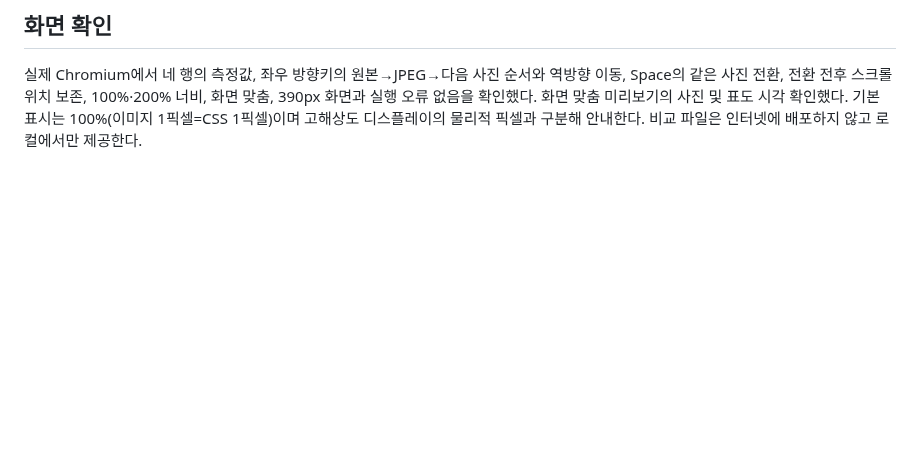
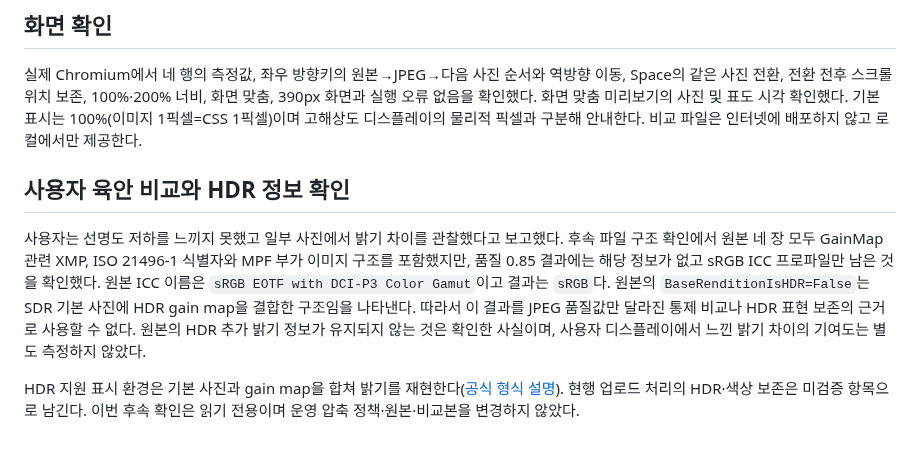
Before and after one commit to tsusaikang/dwnc.me, a Markdown page: docs/history/사진_원본과_JPEG085_비교_20260923_163025.md, the part around the change. Drawn GitHub-style; blank space fills up the shorter version.

Commit message:
사진 압축 비교의 HDR 및 색상 정보 손실 확인 기록

```diff
--- a/docs/history/사진_원본과_JPEG085_비교_20260923_163025.md
+++ b/docs/history/사진_원본과_JPEG085_비교_20260923_163025.md
@@ -31,3 +31,9 @@ MB는 1,000,000바이트다. 세로 사진 3개는 3072×4080, 가로 사진 1
 ## 화면 확인
 
 실제 Chromium에서 네 행의 측정값, 좌우 방향키의 원본→JPEG→다음 사진 순서와 역방향 이동, Space의 같은 사진 전환, 전환 전후 스크롤 위치 보존, 100%·200% 너비, 화면 맞춤, 390px 화면과 실행 오류 없음을 확인했다. 화면 맞춤 미리보기의 사진 및 표도 시각 확인했다. 기본 표시는 100%(이미지 1픽셀=CSS 1픽셀)이며 고해상도 디스플레이의 물리적 픽셀과 구분해 안내한다. 비교 파일은 인터넷에 배포하지 않고 로컬에서만 제공한다.
+
+## 사용자 육안 비교와 HDR 정보 확인
+
+사용자는 선명도 저하를 느끼지 못했고 일부 사진에서 밝기 차이를 관찰했다고 보고했다. 후속 파일 구조 확인에서 원본 네 장 모두 GainMap 관련 XMP, ISO 21496-1 식별자와 MPF 부가 이미지 구조를 포함했지만, 품질 0.85 결과에는 해당 정보가 없고 sRGB ICC 프로파일만 남은 것을 확인했다. 원본 ICC 이름은 `sRGB EOTF with DCI-P3 Color Gamut`이고 결과는 `sRGB`다. 원본의 `BaseRenditionIsHDR=False`는 SDR 기본 사진에 HDR gain map을 결합한 구조임을 나타낸다. 따라서 이 결과를 JPEG 품질값만 달라진 통제 비교나 HDR 표현 보존의 근거로 사용할 수 없다. 원본의 HDR 추가 밝기 정보가 유지되지 않는 것은 확인한 사실이며, 사용자 디스플레이에서 느낀 밝기 차이의 기여도는 별도 측정하지 않았다.
+
+HDR 지원 표시 환경은 기본 사진과 gain map을 합쳐 밝기를 재현한다([공식 형식 설명](https://developer.android.com/media/platform/hdr-image-format)). 현행 업로드 처리의 HDR·색상 보존은 미검증 항목으로 남긴다. 이번 후속 확인은 읽기 전용이며 운영 압축 정책·원본·비교본을 변경하지 않았다.
```
Also changed, not shown: PROJECT_STATE.md (+1 -0 lines).
